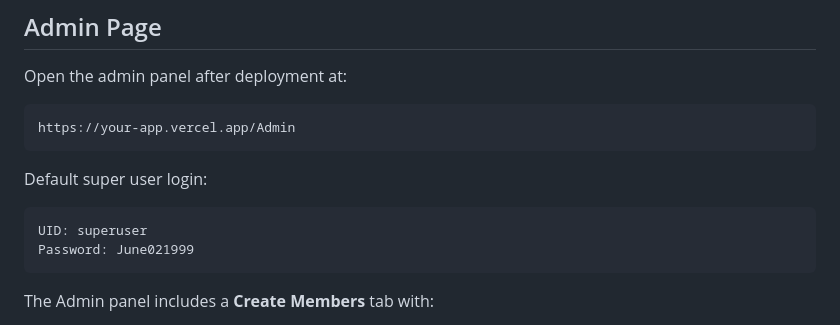
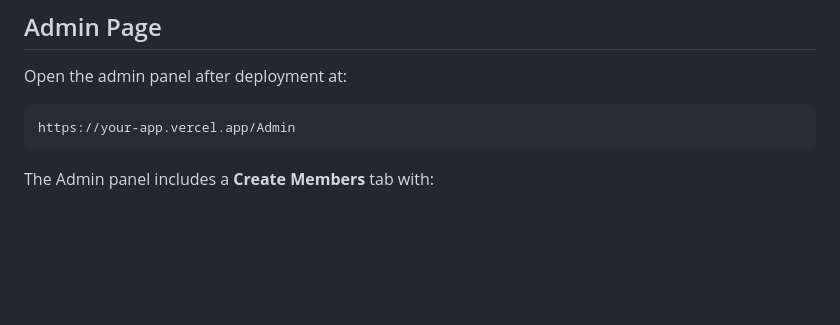
Before and after one commit to savitashenoy/ApexWealth, a Markdown page: README.md, the part around the change. Rendered like a GitHub page; blank space fills up the shorter version.

````diff
--- a/README.md
+++ b/README.md
@@ -88,13 +88,6 @@ Open the admin panel after deployment at:
 https://your-app.vercel.app/Admin
 ```
 
-Default super user login:
-
-```text
-UID: superuser
-Password: June021999
-```
-
 The Admin panel includes a **Create Members** tab with:
 
 - Create New User: User Name, Password
````
